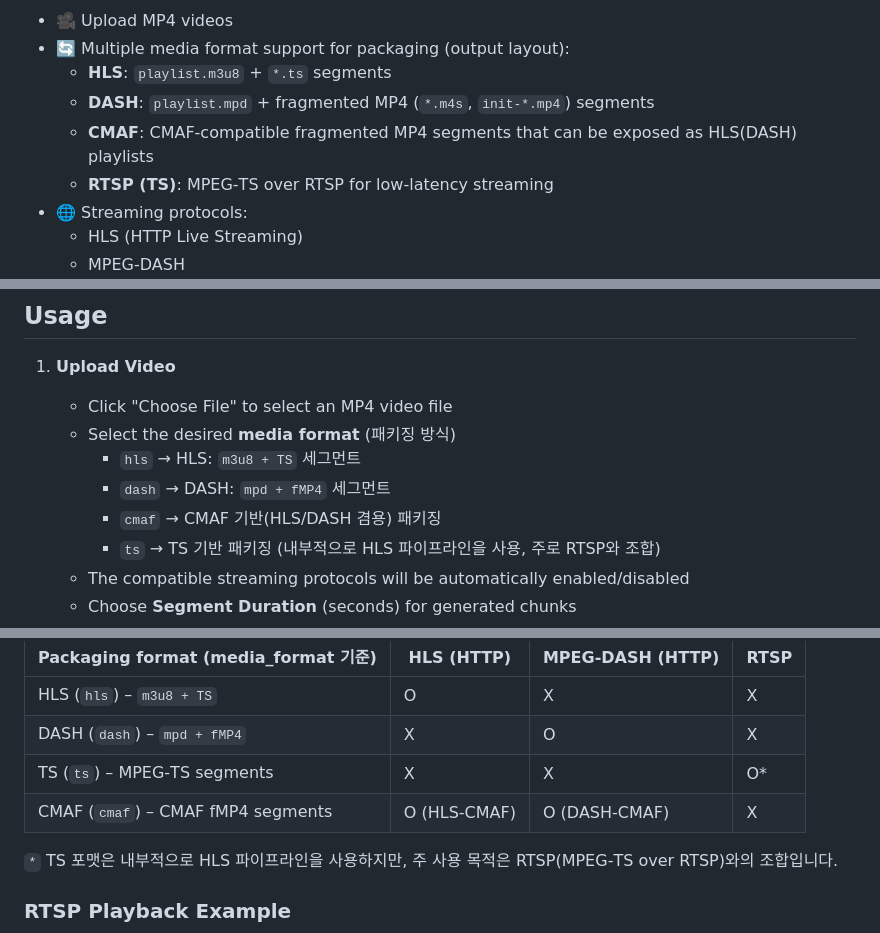
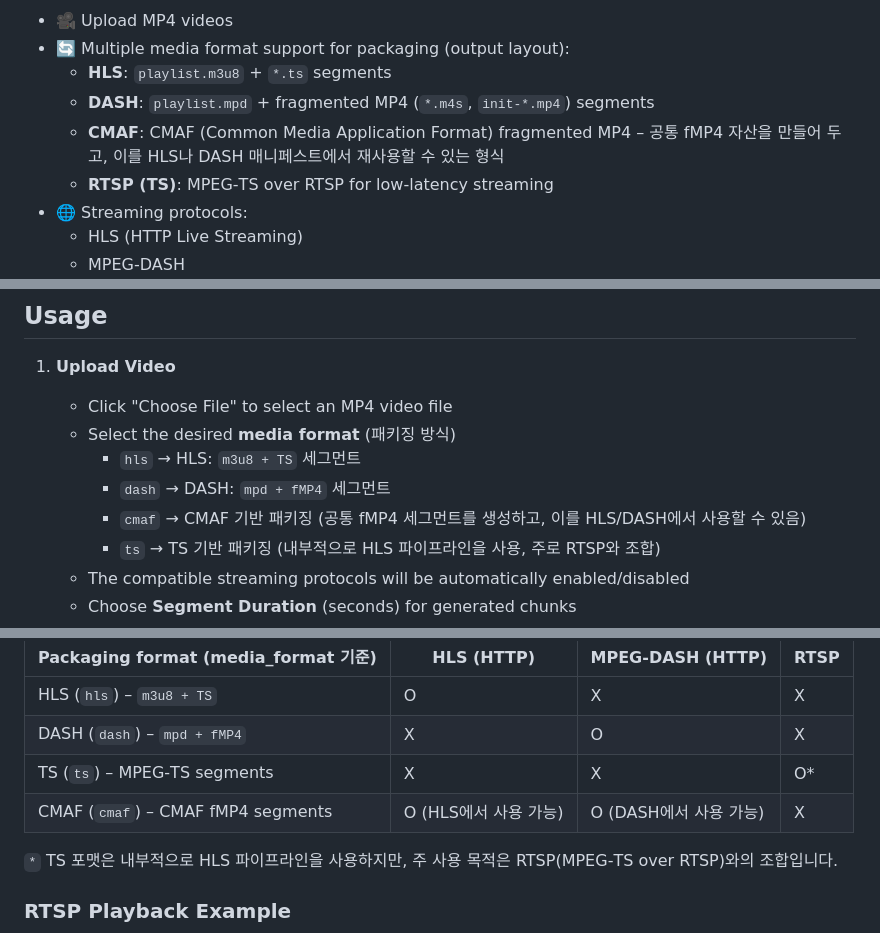
Before and after one commit to YebinLeee/Streaming_project, a Markdown page: README.md, 3 parts joined by grey strips. GitHub-like rendering.

Commit message:
docs: CMAF explanation added

```diff
--- a/README.md
+++ b/README.md
@@ -8,7 +8,7 @@ A powerful web application for uploading videos and streaming them using HLS, DA
 - 🔄 Multiple media format support for packaging (output layout):
   - **HLS**: `playlist.m3u8` + `*.ts` segments
   - **DASH**: `playlist.mpd` + fragmented MP4 (`*.m4s`, `init-*.mp4`) segments
-  - **CMAF**: CMAF-compatible fragmented MP4 segments that can be exposed as HLS(DASH) playlists
+  - **CMAF**: CMAF (Common Media Application Format) fragmented MP4 – 공통 fMP4 자산을 만들어 두고, 이를 HLS나 DASH 매니페스트에서 재사용할 수 있는 형식
   - **RTSP (TS)**: MPEG‑TS over RTSP for low-latency streaming
 - 🌐 Streaming protocols:
   - HLS (HTTP Live Streaming)
@@ -92,7 +92,7 @@ A powerful web application for uploading videos and streaming them using HLS, DA
    - Select the desired **media format** (패키징 방식)
      - `hls`  → HLS: `m3u8 + TS` 세그먼트
      - `dash` → DASH: `mpd + fMP4` 세그먼트
-     - `cmaf` → CMAF 기반(HLS/DASH 겸용) 패키징
+     - `cmaf` → CMAF 기반 패키징 (공통 fMP4 세그먼트를 생성하고, 이를 HLS/DASH에서 사용할 수 있음)
      - `ts`   → TS 기반 패키징 (내부적으로 HLS 파이프라인을 사용, 주로 RTSP와 조합)
    - The compatible streaming protocols will be automatically enabled/disabled
    - Choose **Segment Duration** (seconds) for generated chunks
@@ -291,7 +291,7 @@ GET /api/v1/chunks/1?chunk_name=playlist.m3u8&chunk_type=hls
 | HLS (`hls`) – `m3u8 + TS`            | O          | X                 | X    |
 | DASH (`dash`) – `mpd + fMP4`         | X          | O                 | X    |
 | TS (`ts`) – MPEG‑TS segments         | X          | X                 | O*   |
-| CMAF (`cmaf`) – CMAF fMP4 segments   | O (HLS-CMAF) | O (DASH-CMAF)   | X    |
+| CMAF (`cmaf`) – CMAF fMP4 segments   | O (HLS에서 사용 가능) | O (DASH에서 사용 가능) | X    |
 
 `*` TS 포맷은 내부적으로 HLS 파이프라인을 사용하지만, 주 사용 목적은 RTSP(MPEG‑TS over RTSP)와의 조합입니다.
 
```
